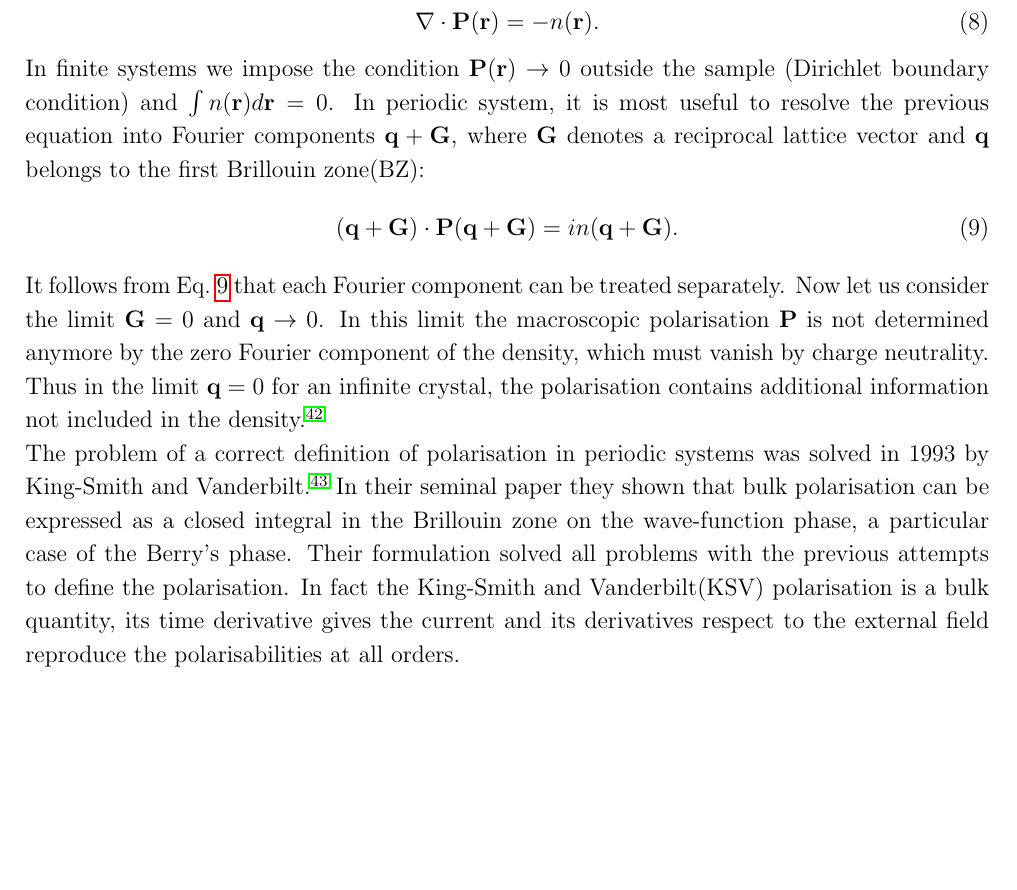
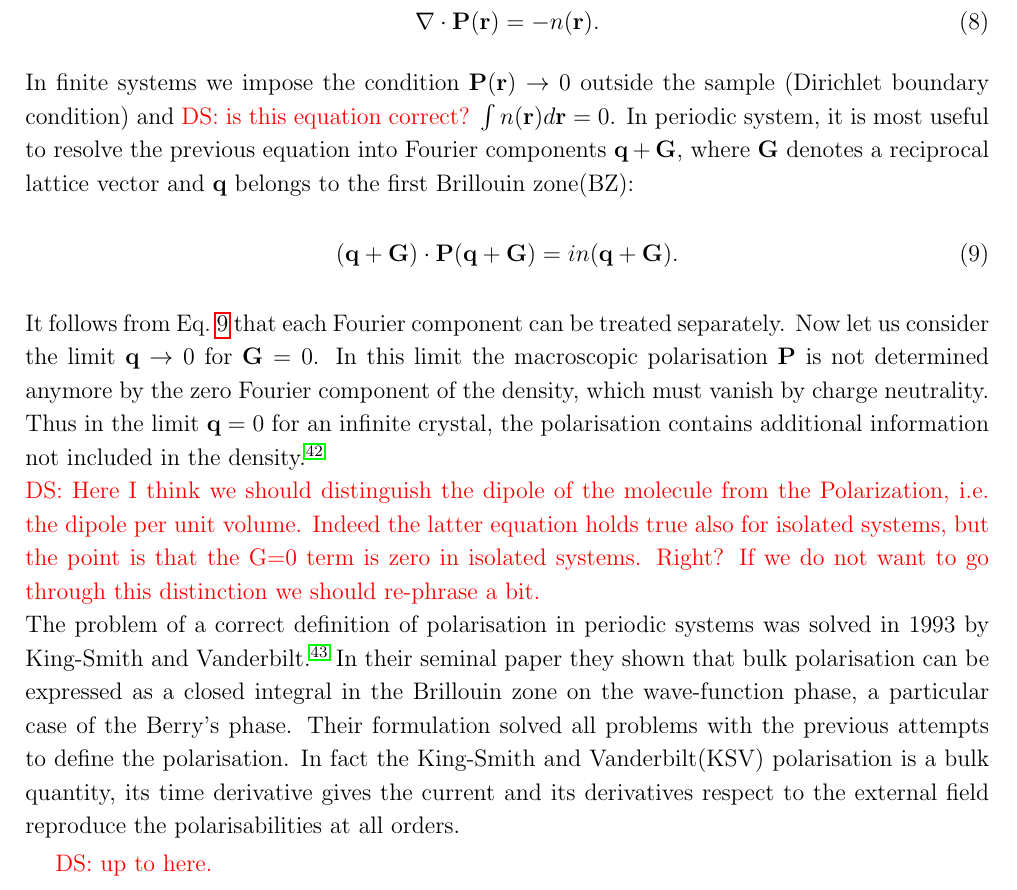
Before and after one commit to attacc/PSIK-highlight, a LaTeX paper (psi-k_highlight.tex, which reads theory.tex): part of page 8 of 20, cut so that both start at the same text, the shorter picture padded with empty space. Compiled offline with pdfLaTeX.

Commit message:
Saving changes does so far in the theory part

```diff
--- a/theory.tex
+++ b/theory.tex
@@ -40,15 +40,21 @@ This second aspect can be better understood if we write down the general relatio
 \be
 \nabla \cdot \PP(\rr) = - n(\rr).
 \ee
-In finite systems we impose the condition  $\PP(\rr) \rightarrow 0 $ outside the sample (Dirichlet boundary condition) and $\int n(\rr) d\rr=0$.
+In finite systems we impose the condition  $\PP(\rr) \rightarrow 0 $ outside the sample (Dirichlet boundary condition) and {\color{red}DS: is this equation correct?} $\int n(\rr) d\rr=0$.
 In periodic system, it is most useful to resolve the previous equation into Fourier components $\qq+ \GG$,
 where $\GG$ denotes a reciprocal lattice vector and $\qq$ belongs to the first Brillouin zone(BZ):
 \be
 (\qq + \GG) \cdot \PP(\qq + \GG) = i n (\qq + \GG).
 \label{poldens}
 \ee
-It follows from Eq.~\ref{poldens} that each Fourier component can be treated separately. Now let us consider the limit $\GG=0$ and $\qq \rightarrow 0$. In this limit  the macroscopic polarisation $\PP$ is not determined anymore by the zero Fourier component of the density, which must vanish by charge neutrality.  Thus in the limit $\qq = 0$ for an infinite crystal, the polarisation contains additional information not included in the density.\cite{Martin1998} \\
+It follows from Eq.~\ref{poldens} that each Fourier component can be treated separately. Now let us consider the limit $\qq \rightarrow 0$ for $\GG=0$. In this limit  the macroscopic polarisation $\PP$ is not determined anymore by the zero Fourier component of the density, which must vanish by charge neutrality.  Thus in the limit $\qq = 0$ for an infinite crystal, the polarisation contains additional information not included in the density.\cite{Martin1998} \\
+{\color{red}DS: Here I think we should distinguish the dipole of the molecule from the Polarization, i.e. the dipole per unit volume. Indeed the latter equation holds true also for isolated systems, but the point is that the G=0 term is zero in isolated systems. Right? If we do not want to go through this distinction we should re-phrase a bit.} \\
 The problem of a correct definition of polarisation in periodic systems was solved in 1993 by  King-Smith and Vanderbilt.\cite{KSV1} In their seminal paper they shown that  bulk polarisation can be expressed as a closed integral in the Brillouin zone on the wave-function phase, a particular case of the Berry's phase. Their formulation solved all problems with the previous attempts to define the polarisation. In fact the King-Smith and Vanderbilt(KSV) polarisation is a bulk quantity, its time derivative gives the current and its derivatives respect to the external field reproduce the polarisabilities at all orders.
+
+
+{\color{red}DS: up to here.}
+
+%*******************************************************************
 \subsection{Response functions and bulk polarization}
 \emph{Ab-initio} approaches based on Green's function theory became a standard tool for quantitative and predictive calculations of linear response optical properties in Condensed Matter. In particular, the state-of-the-art approach combines the $G_0W_0$ approximation for the quasi-particle band structure~\cite{aryasetiawan1998gw} with the Bethe-Salpeter equation in static ladder approximation for the response function.~\cite{strinati} This approach proved to effectively and accurately account for the essential effects beyond independent particle approximation (IPA) in a wide range of electronic systems, including extended systems with strong excitonic effects.~\cite{Onida}
 
```
